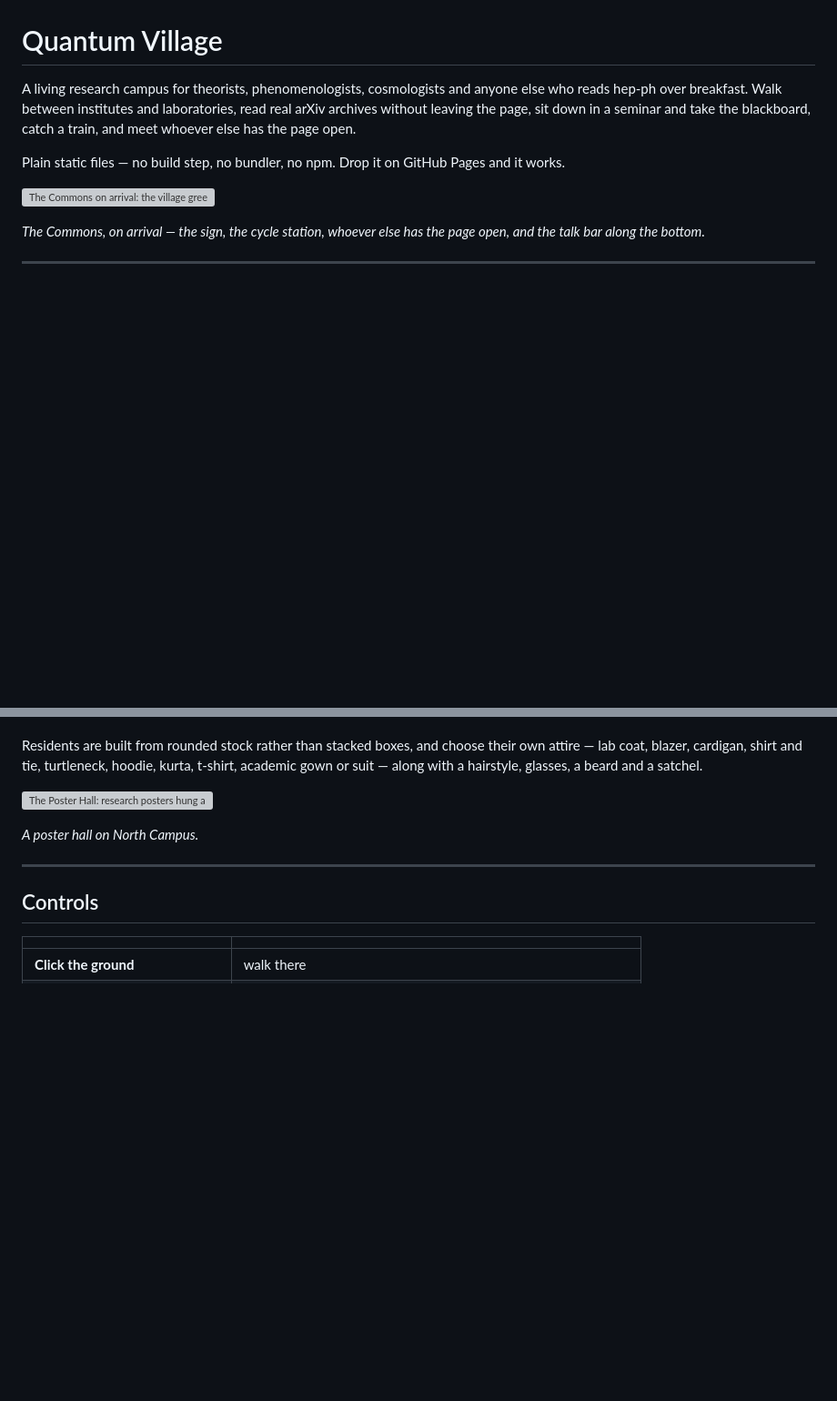
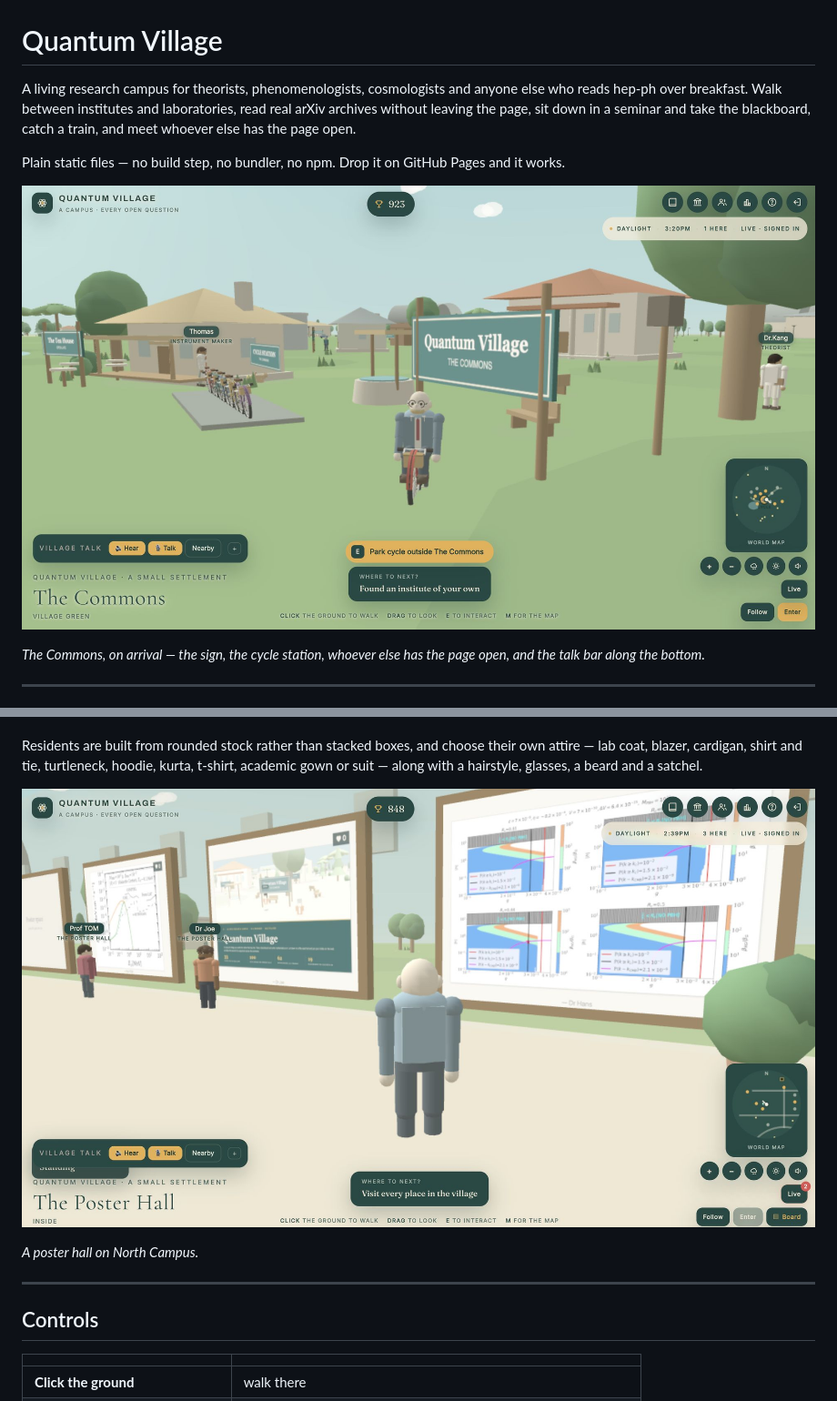
Before and after one commit to ouseph444/quantum-Mini-Village, a Markdown page: README.md, 2 parts joined by grey strips. Shown at 91% size. Rendered like a GitHub page; blank space fills up the shorter version; grey boxes are pictures that could not be loaded.

```diff
--- a/README.md
+++ b/README.md
@@ -9,7 +9,7 @@ the page open.
 Plain static files — no build step, no bundler, no npm. Drop it on GitHub
 Pages and it works.
 
-![The Commons on arrival: the village green, the painted Quantum Village sign, residents, the world map and the Village Talk bar](screenshots/Intro.png)
+![The Commons on arrival: the village green, the painted Quantum Village sign, residents, the world map and the Village Talk bar](screenshots/Intro.jpg)
 
 *The Commons, on arrival — the sign, the cycle station, whoever else has the page open, and the talk bar along the bottom.*
 
@@ -88,7 +88,7 @@ their own attire — lab coat, blazer, cardigan, shirt and tie, turtleneck,
 hoodie, kurta, t-shirt, academic gown or suit — along with a hairstyle,
 glasses, a beard and a satchel.
 
-![The Poster Hall: research posters hung along a wall, with residents reading them](screenshots/Poster1.png)
+![The Poster Hall: research posters hung along a wall, with residents reading them](screenshots/Poster1.jpg)
 
 *A poster hall on North Campus.*
 
```
Also changed, not shown: other parts of README.md (+6 -6 lines).
